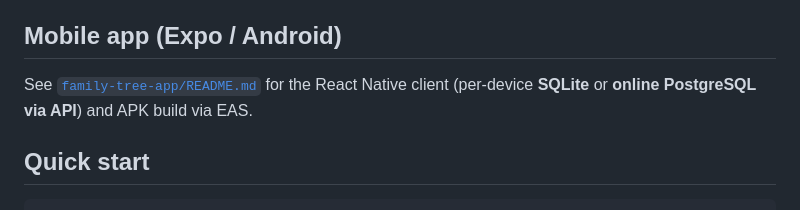
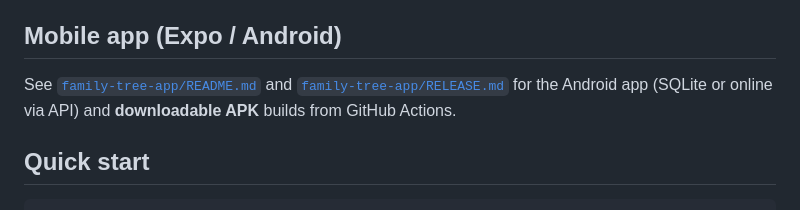
Before and after one commit to kashifyounus/family-tree-structure, a Markdown page: README.md, the part around the change. Rendered like a GitHub page.

Commit message:
docs: point to GitHub APK release
Co-authored-by: Kashif Younus <kashifyounus@users.noreply.github.com>

```diff
--- a/README.md
+++ b/README.md
@@ -13,7 +13,7 @@ Mobile-friendly family tree web application built with **Next.js 15**, **TypeScr
 
 ## Mobile app (Expo / Android)
 
-See [`family-tree-app/README.md`](family-tree-app/README.md) for the React Native client (per-device **SQLite** or **online PostgreSQL via API**) and APK build via EAS.
+See [`family-tree-app/README.md`](family-tree-app/README.md) and [`family-tree-app/RELEASE.md`](family-tree-app/RELEASE.md) for the Android app (SQLite or online via API) and **downloadable APK** builds from GitHub Actions.
 
 ## Quick start
 
```
